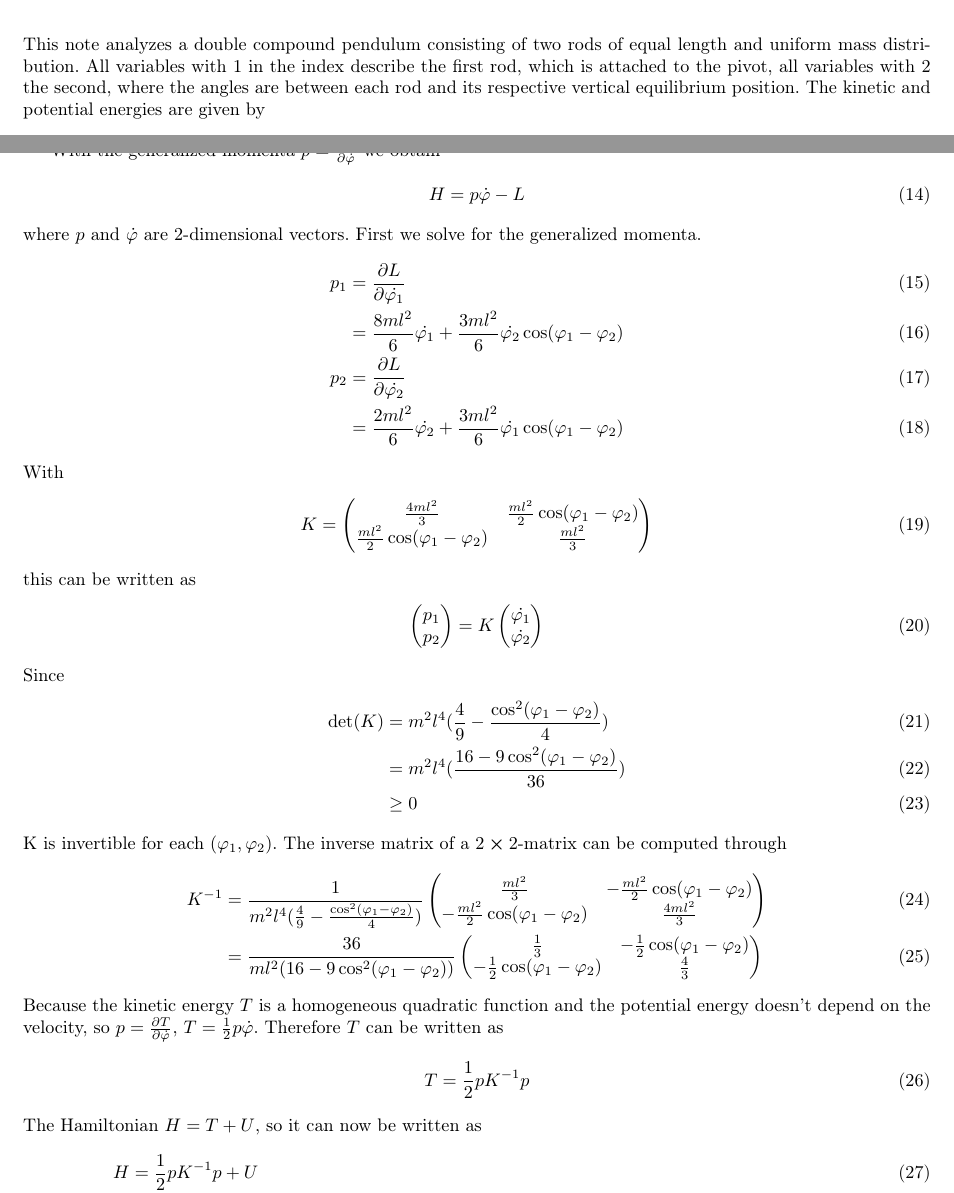
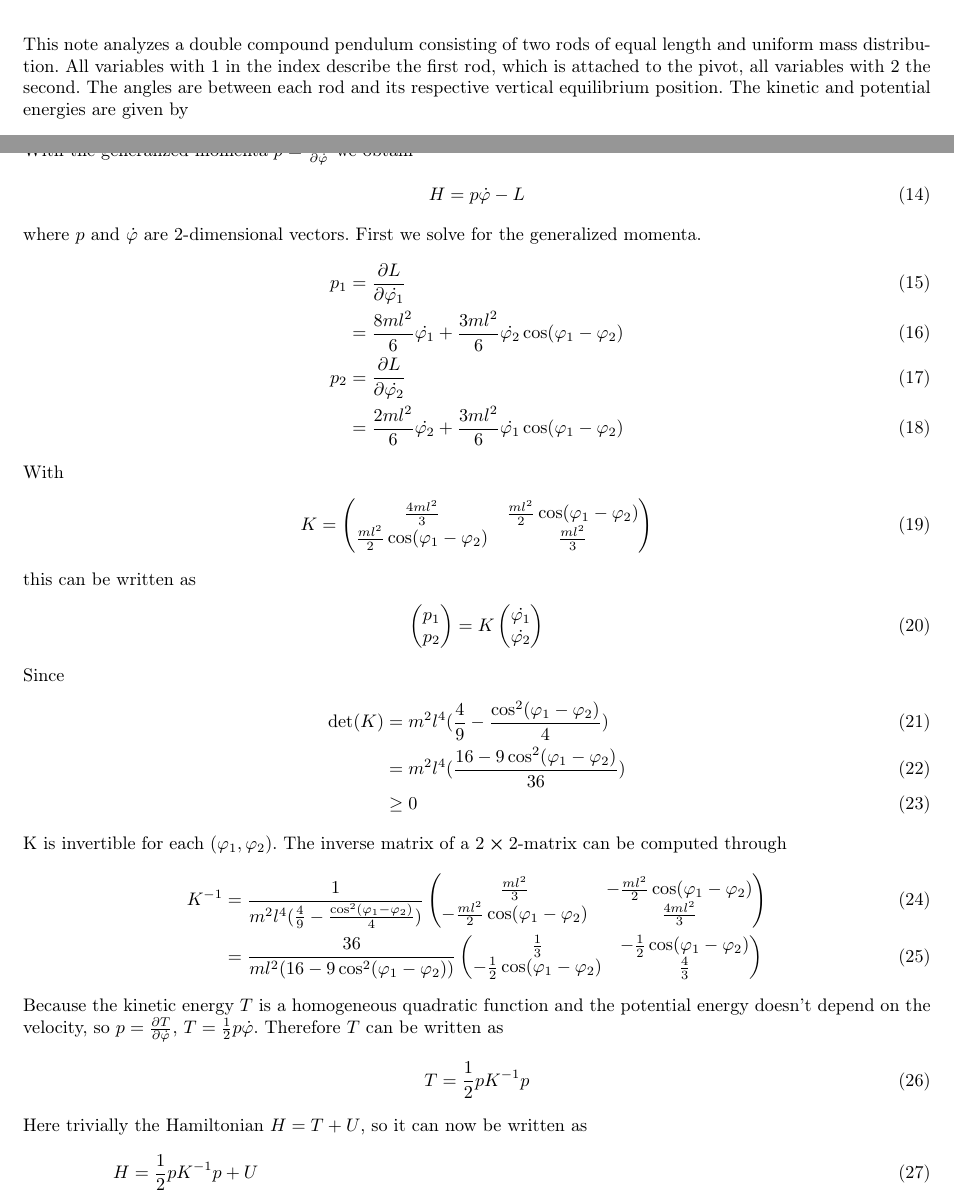
Before and after one commit to GatzenGatz/DoublePendulum, a LaTeX document (Main.tex): two parts of pages 1 and 2 of 3, joined at a grey line, cut so that both start at the same text. Compiled offline with pdfLaTeX.

Commit message:
more and more corrections

```diff
--- a/Main.tex
+++ b/Main.tex
@@ -30,7 +30,7 @@
 \begin{document}
 \maketitle
 
-\noindent This note analyzes a double compound pendulum consisting of two rods of equal length and uniform mass distribution. All variables with 1 in the index describe the first rod, which is attached to the pivot, all variables with 2 the second, where the angles are between each rod and its respective vertical equilibrium position. The kinetic and potential energies are given by
+\noindent This note analyzes a double compound pendulum consisting of two rods of equal length and uniform mass distribution. All variables with 1 in the index describe the first rod, which is attached to the pivot, all variables with 2 the second. The angles are between each rod and its respective vertical equilibrium position. The kinetic and potential energies are given by
 \begin{align}
 	T &= \frac{1}{2}m(\dot{x_1^2}+\dot{y_1^2}+\dot{x_2^2}+\dot{y_2^2})+\frac{1}{2}I(\dot{\varphi_1^2}+\dot{\varphi_2^2})\\
 	U &= mg(y_1+y_2)
@@ -57,7 +57,7 @@ The Lagrangian $L$ is given by
 \end{align}
 Using the Euler-Lagrange equations we could solve for the Equations of Motion in the form of Lagrangian mechanics. By this we would obtain two second-order differential equations. But solving for the Equations of Motion in Hamilton mechanics is better for simulating, because we only get first-order differential equations, which can be solved more accurately numerically. Therefore we perform a Legendre-Transform on the Lagrangian, which turns it into the Hamiltonian.\\
 \newpage
-With the generalized momenta $p=\pdv{L}{\dot{\varphi}}$ we obtain
+\noindent With the generalized momenta $p=\pdv{L}{\dot{\varphi}}$ we obtain
 \begin{align}
 	H &= p\dot{\varphi} - L
 \end{align}
@@ -92,7 +92,7 @@ Therefore $T$ can be written as
 \begin{align}
 	T&=\frac{1}{2}pK^{-1}p
 \end{align}
-The Hamiltonian $H=T+U$, so it can now be written as
+Here trivially the Hamiltonian $H=T+U$, so it can now be written as
 \begin{align}
 	H&=\frac{1}{2}pK^{-1}p+U\\
 	&=\frac{1}{2}pK^{-1}p-\frac{mgl}{2}(3\cos(\varphi_1)+\cos(\varphi_2))\\
```
Also changed, not shown: Main.pdf, Main.tex (2 more changed lines), 1 other file.
